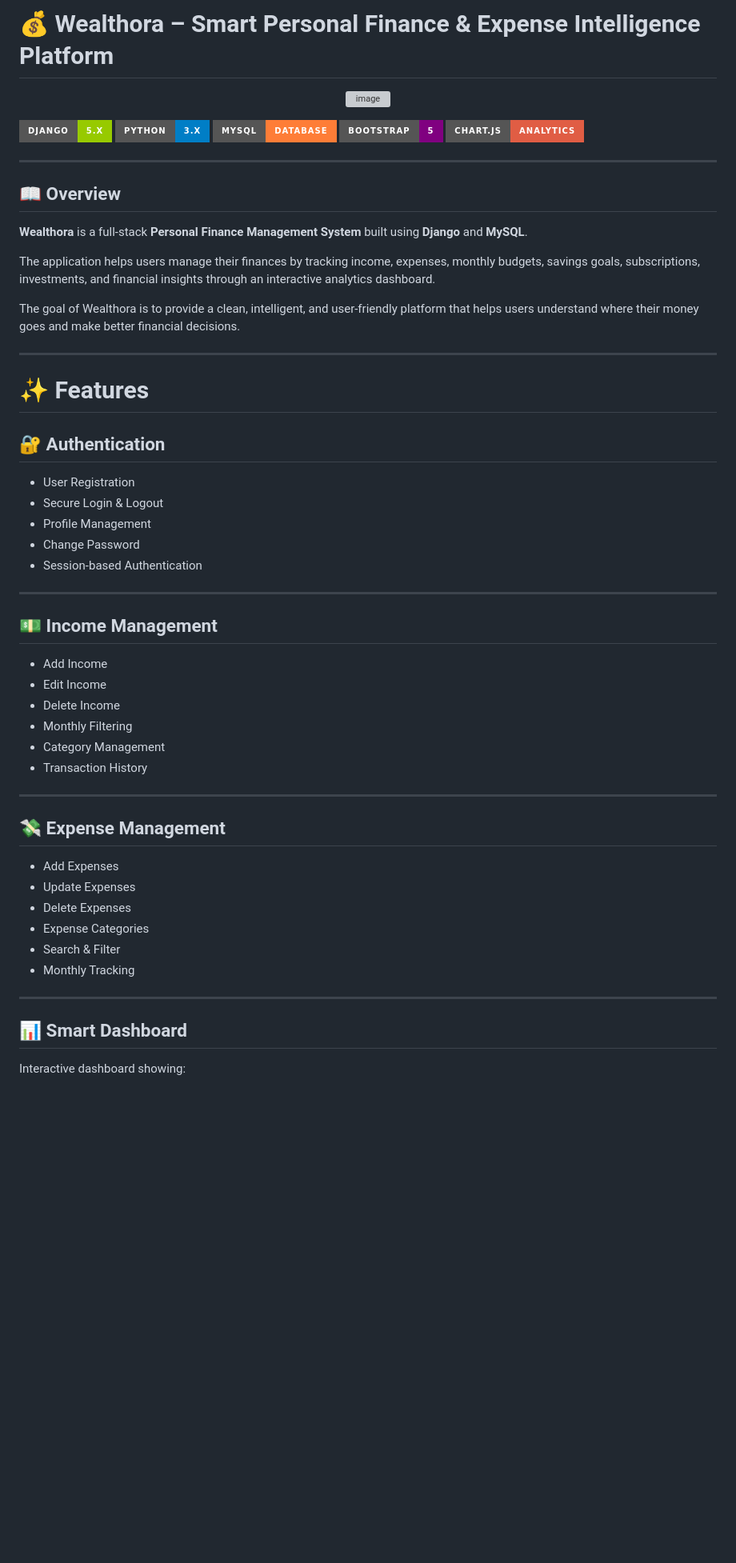
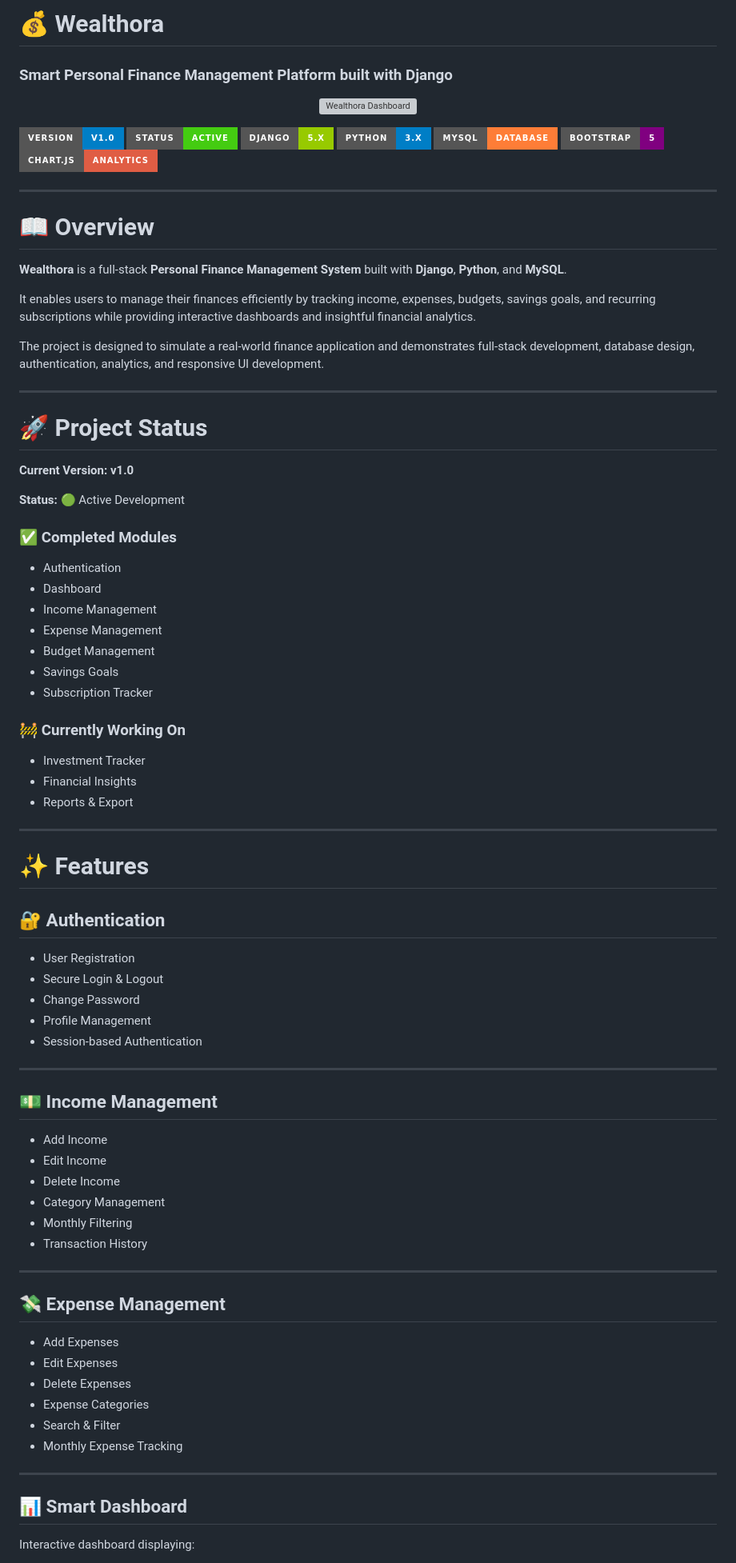
Before and after one commit to keerthana22r-oss/finora, a Markdown page: README.md, the part around one of its changes. Shown at 80% size. GitHub-like rendering; badges without logos; blank space fills up the shorter version; grey boxes are pictures that could not be loaded.

```diff
--- a/README.md
+++ b/README.md
@@ -1,29 +1,56 @@
-# 💰 Wealthora – Smart Personal Finance & Expense Intelligence Platform
+# 💰 Wealthora
+
+### Smart Personal Finance Management Platform built with Django
 
 <p align="center">
-<img width="1917" height="910" alt="image" src="https://github.com/user-attachments/assets/0b3e0f11-5185-4044-b991-08ac8e915886" />
-
+<img width="1917" height="910" alt="Wealthora Dashboard" src="https://github.com/user-attachments/assets/0b3e0f11-5185-4044-b991-08ac8e915886" />
 </p>
 
 <p align="center">
 
-![Django](https://img.shields.io/badge/Django-5.x-green?style=for-the-badge&logo=django)
-![Python](https://img.shields.io/badge/Python-3.x-blue?style=for-the-badge&logo=python)
-![MySQL](https://img.shields.io/badge/MySQL-Database-orange?style=for-the-badge&logo=mysql)
-![Bootstrap](https://img.shields.io/badge/Bootstrap-5-purple?style=for-the-badge&logo=bootstrap)
+![Version](https://img.shields.io/badge/Version-v1.0-blue?style=for-the-badge)
+![Status](https://img.shields.io/badge/Status-Active-success?style=for-the-badge)
+![Django](https://img.shields.io/badge/Django-5.x-green?style=for-the-badge\&logo=django)
+![Python](https://img.shields.io/badge/Python-3.x-blue?style=for-the-badge\&logo=python)
+![MySQL](https://img.shields.io/badge/MySQL-Database-orange?style=for-the-badge\&logo=mysql)
+![Bootstrap](https://img.shields.io/badge/Bootstrap-5-purple?style=for-the-badge\&logo=bootstrap)
 ![Chart.js](https://img.shields.io/badge/Chart.js-Analytics-red?style=for-the-badge)
 
 </p>
 
 ---
 
-## 📖 Overview
+# 📖 Overview
 
-**Wealthora** is a full-stack **Personal Finance Management System** built using **Django** and **MySQL**.
+**Wealthora** is a full-stack **Personal Finance Management System** built with **Django**, **Python**, and **MySQL**.
 
-The application helps users manage their finances by tracking income, expenses, monthly budgets, savings goals, subscriptions, investments, and financial insights through an interactive analytics dashboard.
+It enables users to manage their finances efficiently by tracking income, expenses, budgets, savings goals, and recurring subscriptions while providing interactive dashboards and insightful financial analytics.
 
-The goal of Wealthora is to provide a clean, intelligent, and user-friendly platform that helps users understand where their money goes and make better financial decisions.
+The project is designed to simulate a real-world finance application and demonstrates full-stack development, database design, authentication, analytics, and responsive UI development.
+
+---
+
+# 🚀 Project Status
+
+**Current Version:** **v1.0**
+
+**Status:** 🟢 Active Development
+
+### ✅ Completed Modules
+
+* Authentication
+* Dashboard
+* Income Management
+* Expense Management
+* Budget Management
+* Savings Goals
+* Subscription Tracker
+
+### 🚧 Currently Working On
+
+* Investment Tracker
+* Financial Insights
+* Reports & Export
 
 ---
 
@@ -31,37 +58,37 @@ The goal of Wealthora is to provide a clean, intelligent, and user-friendly plat
 
 ## 🔐 Authentication
 
-- User Registration
-- Secure Login & Logout
-- Profile Management
-- Change Password
-- Session-based Authentication
+* User Registration
+* Secure Login & Logout
+* Change Password
+* Profile Management
+* Session-based Authentication
 
 ---
 
 ## 💵 Income Management
 
-- Add Income
-- Edit Income
-- Delete Income
-- Monthly Filtering
-- Category Management
-- Transaction History
+* Add Income
+* Edit Income
+* Delete Income
+* Category Management
+* Monthly Filtering
+* Transaction History
 
 ---
 
 ## 💸 Expense Management
 
-- Add Expenses
-- Update Expenses
-- Delete Expenses
-- Expense Categories
-- Search & Filter
-- Monthly Tracking
+* Add Expenses
+* Edit Expenses
+* Delete Expenses
+* Expense Categories
+* Search & Filter
+* Monthly Expense Tracking
 
 ---
 
 ## 📊 Smart Dashboard
 
-Interactive dashboard showing:
+Interactive dashboard displaying:
 
```
Also changed, not shown: other parts of README.md (+233 -117 lines).
